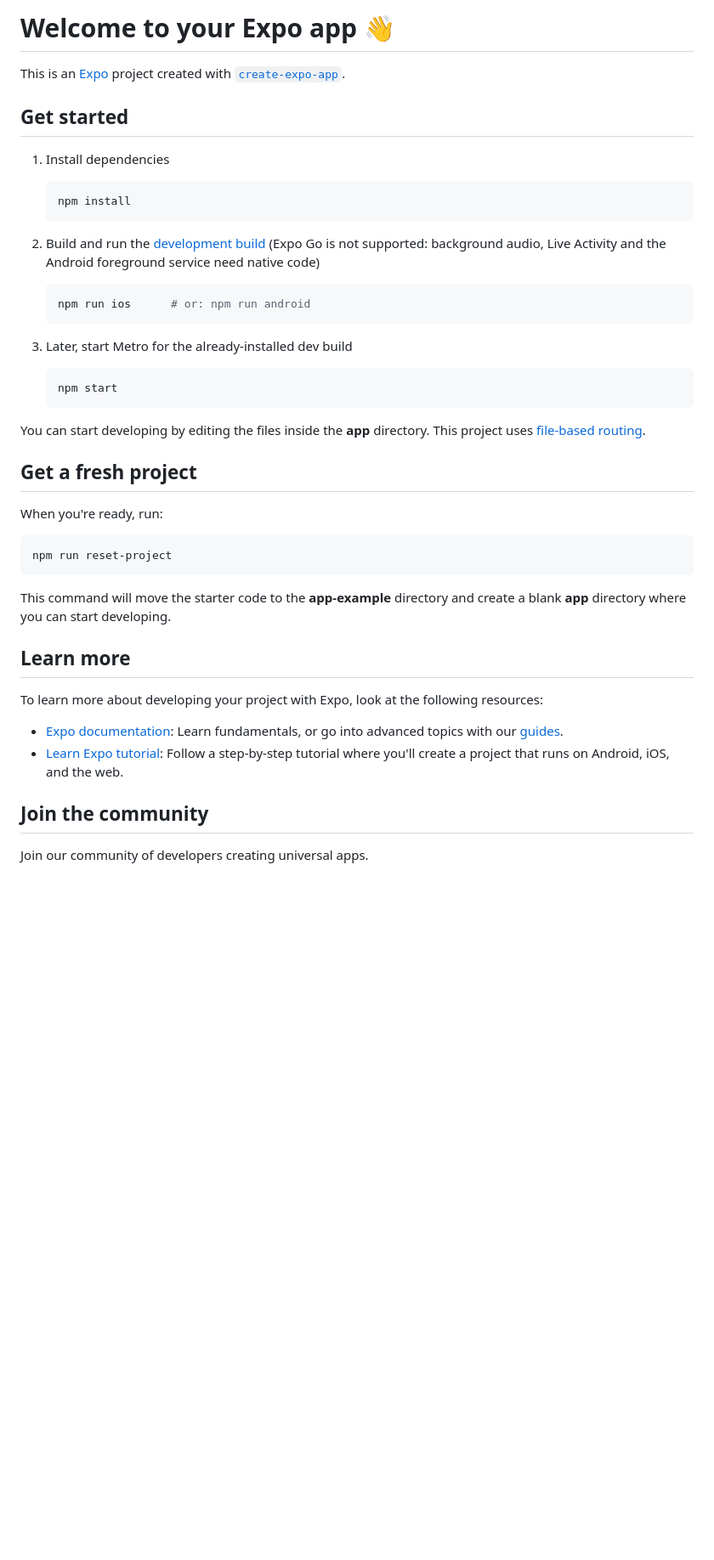
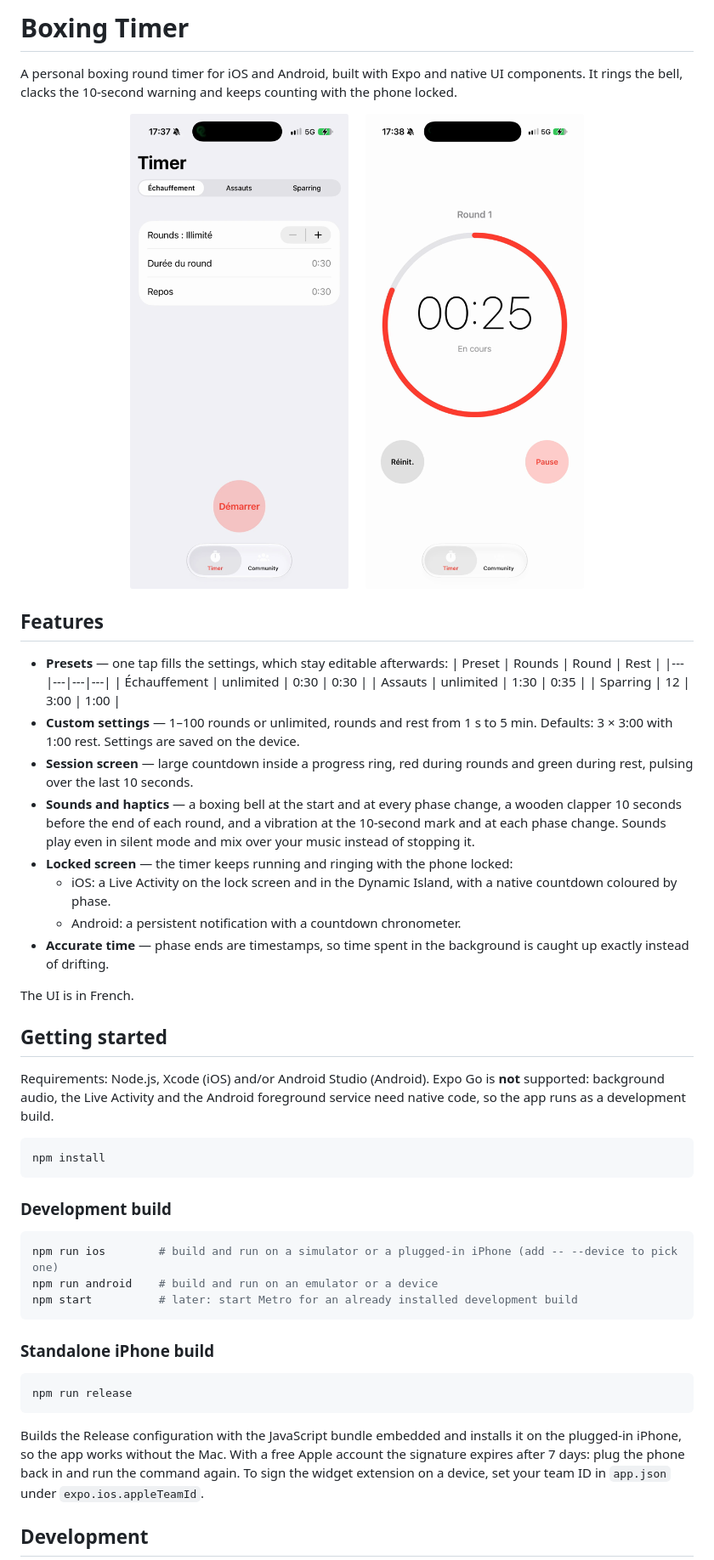
Before and after one commit to TheYassAnz/boxing-timer, a Markdown page: README.md, the part around one of its changes. Shown at 85% size. GitHub-like rendering; pictures changed too: docs/screenshots/round.png (added), docs/screenshots/settings.png (added); blank space fills up the shorter version.

Commit message:
docs: README en anglais avec captures de l'app
Co-Authored-By: Claude Opus 5.5 <noreply@anthropic.com>

````diff
--- a/README.md
+++ b/README.md
@@ -1,47 +1,54 @@
-# Welcome to your Expo app 👋
+# Boxing Timer
 
-This is an [Expo](https://expo.dev) project created with [`create-expo-app`](https://www.npmjs.com/package/create-expo-app).
+A personal boxing round timer for iOS and Android, built with Expo and native UI components. It rings the bell, clacks the 10-second warning and keeps counting with the phone locked.
 
-## Get started
+<p align="center">
+  <img src="docs/screenshots/settings.png" width="260" alt="Settings screen with presets and round, duration and rest rows" />
+  &nbsp;&nbsp;&nbsp;
+  <img src="docs/screenshots/round.png" width="260" alt="Round in progress with the red progress ring" />
+</p>
 
-1. Install dependencies
+## Features
 
-   ```bash
-   npm install
-   ```
+- **Presets** — one tap fills the settings, which stay editable afterwards:
+  | Preset | Rounds | Round | Rest |
+  |---|---|---|---|
+  | Échauffement | unlimited | 0:30 | 0:30 |
+  | Assauts | unlimited | 1:30 | 0:35 |
+  | Sparring | 12 | 3:00 | 1:00 |
+- **Custom settings** — 1–100 rounds or unlimited, rounds and rest from 1 s to 5 min. Defaults: 3 × 3:00 with 1:00 rest. Settings are saved on the device.
+- **Session screen** — large countdown inside a progress ring, red during rounds and green during rest, pulsing over the last 10 seconds.
+- **Sounds and haptics** — a boxing bell at the start and at every phase change, a wooden clapper 10 seconds before the end of each round, and a vibration at the 10-second mark and at each phase change. Sounds play even in silent mode and mix over your music instead of stopping it.
+- **Locked screen** — the timer keeps running and ringing with the phone locked:
+  - iOS: a Live Activity on the lock screen and in the Dynamic Island, with a native countdown coloured by phase.
+  - Android: a persistent notification with a countdown chronometer.
+- **Accurate time** — phase ends are timestamps, so time spent in the background is caught up exactly instead of drifting.
 
-2. Build and run the [development build](https://docs.expo.dev/develop/development-builds/introduction/) (Expo Go is not supported: background audio, Live Activity and the Android foreground service need native code)
+The UI is in French.
 
-   ```bash
-   npm run ios      # or: npm run android
-   ```
+## Getting started
 
-3. Later, start Metro for the already-installed dev build
-
-   ```bash
-   npm start
-   ```
-
-You can start developing by editing the files inside the **app** directory. This project uses [file-based routing](https://docs.expo.dev/router/introduction).
-
-## Get a fresh project
-
-When you're ready, run:
+Requirements: Node.js, Xcode (iOS) and/or Android Studio (Android). Expo Go is **not** supported: background audio, the Live Activity and the Android foreground service need native code, so the app runs as a development build.
 
 ```bash
-npm run reset-project
+npm install
 ```
 
-This command will move the starter code to the **app-example** directory and create a blank **app** directory where you can start developing.
+### Development build
 
-## Learn more
+```bash
+npm run ios        # build and run on a simulator or a plugged-in iPhone (add -- --device to pick one)
+npm run android    # build and run on an emulator or a device
+npm start          # later: start Metro for an already installed development build
+```
 
-To learn more about developing your project with Expo, look at the following resources:
+### Standalone iPhone build
 
-- [Expo documentation](https://docs.expo.dev/): Learn fundamentals, or go into advanced topics with our [guides](https://docs.expo.dev/guides).
-- [Learn Expo tutorial](https://docs.expo.dev/tutorial/introduction/): Follow a step-by-step tutorial where you'll create a project that runs on Android, iOS, and the web.
+```bash
+npm run release
+```
 
-## Join the community
+Builds the Release configuration with the JavaScript bundle embedded and installs it on the plugged-in iPhone, so the app works without the Mac. With a free Apple account the signature expires after 7 days: plug the phone back in and run the command again. To sign the widget extension on a device, set your team ID in `app.json` under `expo.ios.appleTeamId`.
 
-Join our community of developers creating universal apps.
+## Development
 
````
Also changed, not shown: other parts of README.md (+21 -2 lines).
